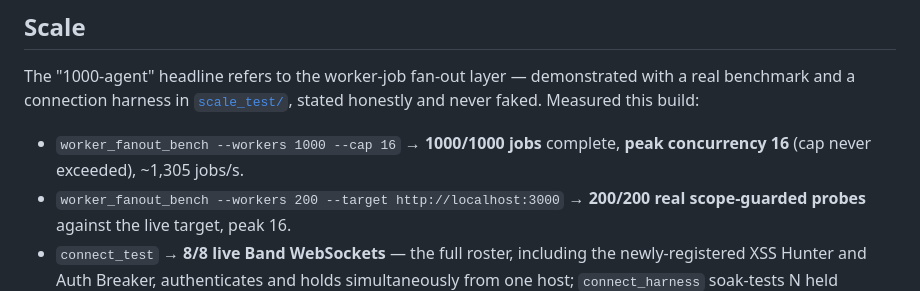
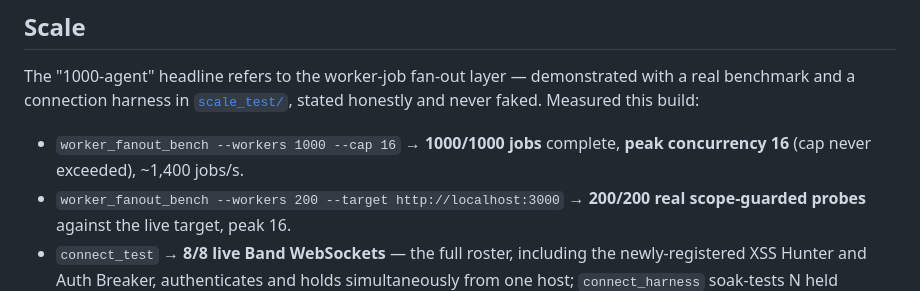
Before and after one commit to AugieBarr/Leash-AB-JL, a Markdown page: README.md, the part around the change. GitHub-like rendering.

Commit message:
agent: edit README.md

```diff
--- a/README.md
+++ b/README.md
@@ -129,7 +129,7 @@ The default adapter (`LEASH_ADAPTER=claude_sdk`) drives the agents on the local
 
 The "1000-agent" headline refers to the worker-job fan-out layer — demonstrated with a real benchmark and a connection harness in [`scale_test/`](scale_test/), stated honestly and never faked. Measured this build:
 
-- `worker_fanout_bench --workers 1000 --cap 16` → **1000/1000 jobs** complete, **peak concurrency 16** (cap never exceeded), ~1,305 jobs/s.
+- `worker_fanout_bench --workers 1000 --cap 16` → **1000/1000 jobs** complete, **peak concurrency 16** (cap never exceeded), ~1,400 jobs/s.
 - `worker_fanout_bench --workers 200 --target http://localhost:3000` → **200/200 real scope-guarded probes** against the live target, peak 16.
 - `connect_test` → **8/8 live Band WebSockets** — the full roster, including the newly-registered XSS Hunter and Auth Breaker, authenticates and holds simultaneously from one host; `connect_harness` soak-tests N held connections, reading the roster from `swarm/seed.py`.
 
```
